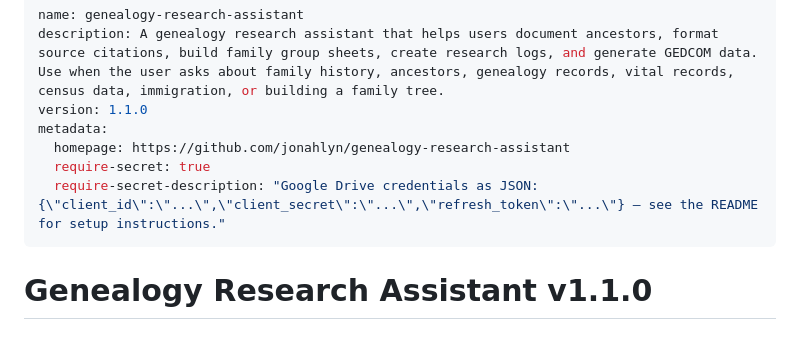
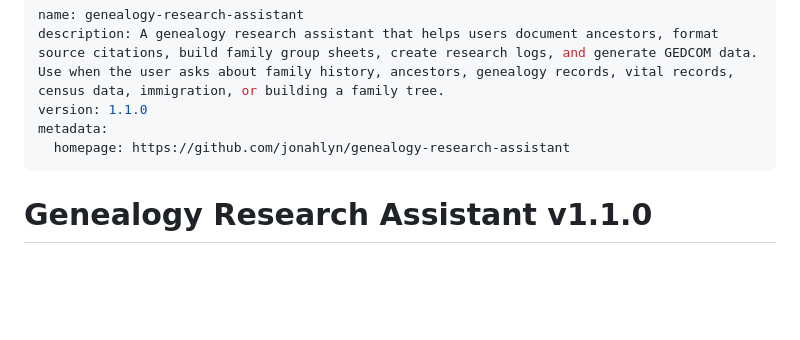
Before and after one commit to jonahlyn/genealogy-research-assistant, a Markdown page: SKILL.md, the part around the change. Drawn GitHub-style; blank space fills up the shorter version.

Commit message:
Temporarily remove require-secret to debug skill execution
https://claude.ai/code/session_01EFZnZuvKonpn5MsSeJbkhb

```diff
--- a/SKILL.md
+++ b/SKILL.md
@@ -4,8 +4,6 @@ description: A genealogy research assistant that helps users document ancestors,
 version: 1.1.0
 metadata:
   homepage: https://github.com/jonahlyn/genealogy-research-assistant
-  require-secret: true
-  require-secret-description: "Google Drive credentials as JSON: {\"client_id\":\"...\",\"client_secret\":\"...\",\"refresh_token\":\"...\"} — see the README for setup instructions."
 ---
 
 # Genealogy Research Assistant v1.1.0
```
